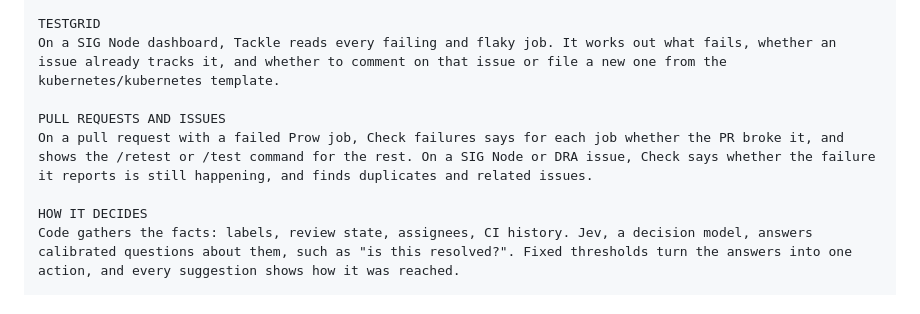
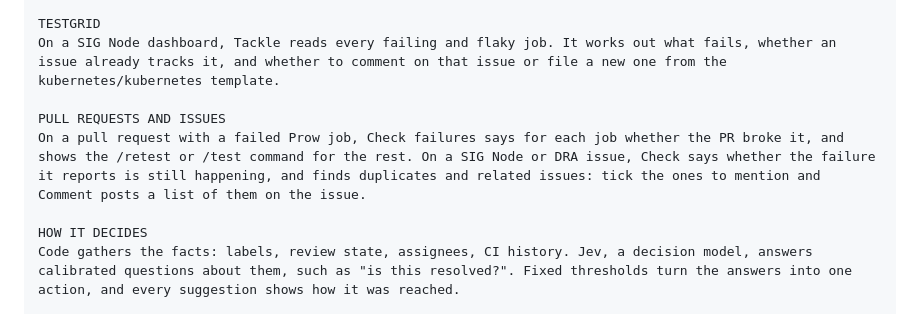
Before and after one commit to harche/sig-node-board-assistant, a Markdown page: docs/store/README.md, the part around the change. Drawn GitHub-style.

Commit message:
docs/store: the listing description names the Comment button, next to the duplicates it comments on, so the paste into the dashboard explains the one write a store reviewer can trigger from the issue page

```diff
--- a/docs/store/README.md
+++ b/docs/store/README.md
@@ -32,7 +32,7 @@ TESTGRID
 On a SIG Node dashboard, Tackle reads every failing and flaky job. It works out what fails, whether an issue already tracks it, and whether to comment on that issue or file a new one from the kubernetes/kubernetes template.
 
 PULL REQUESTS AND ISSUES
-On a pull request with a failed Prow job, Check failures says for each job whether the PR broke it, and shows the /retest or /test command for the rest. On a SIG Node or DRA issue, Check says whether the failure it reports is still happening, and finds duplicates and related issues.
+On a pull request with a failed Prow job, Check failures says for each job whether the PR broke it, and shows the /retest or /test command for the rest. On a SIG Node or DRA issue, Check says whether the failure it reports is still happening, and finds duplicates and related issues: tick the ones to mention and Comment posts a list of them on the issue.
 
 HOW IT DECIDES
 Code gathers the facts: labels, review state, assignees, CI history. Jev, a decision model, answers calibrated questions about them, such as "is this resolved?". Fixed thresholds turn the answers into one action, and every suggestion shows how it was reached.
```
